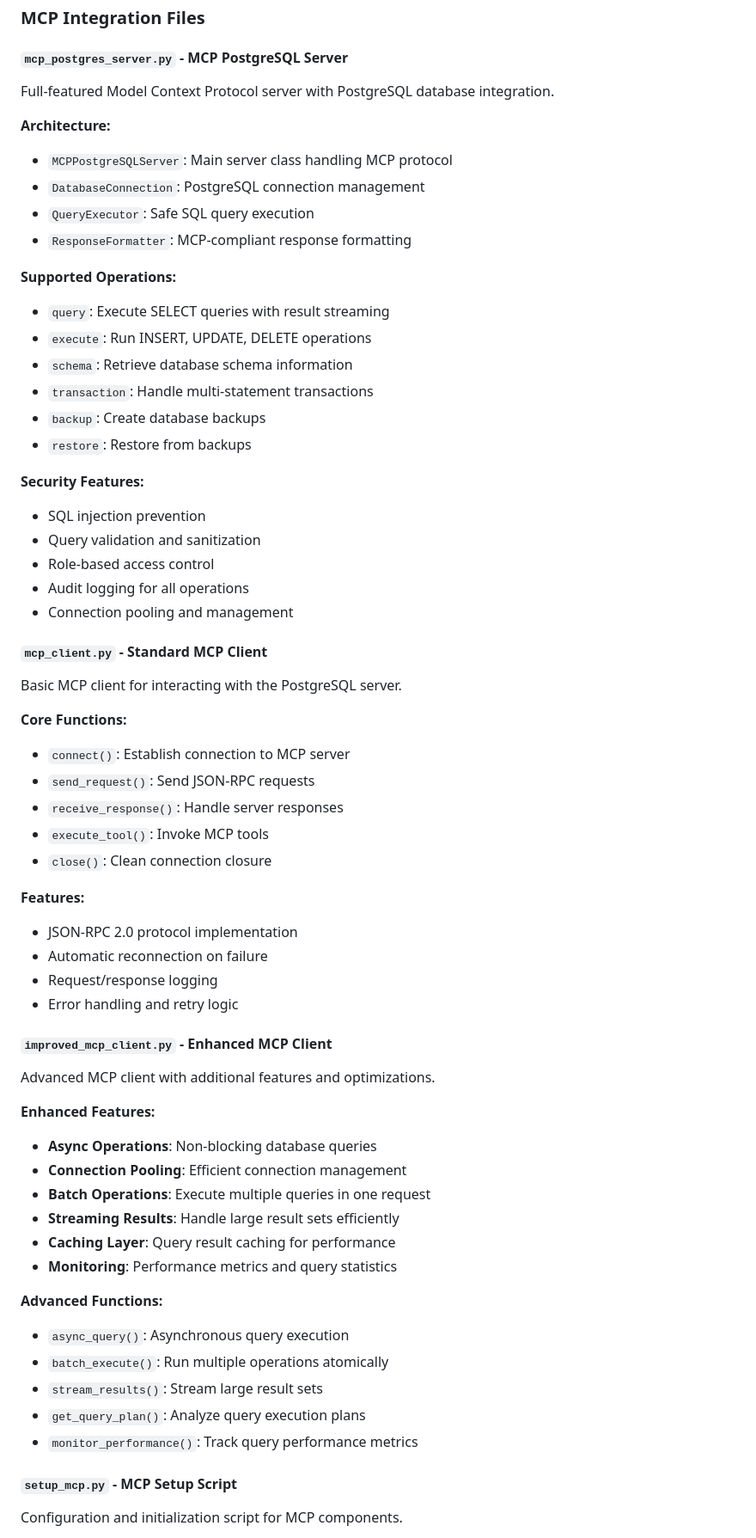
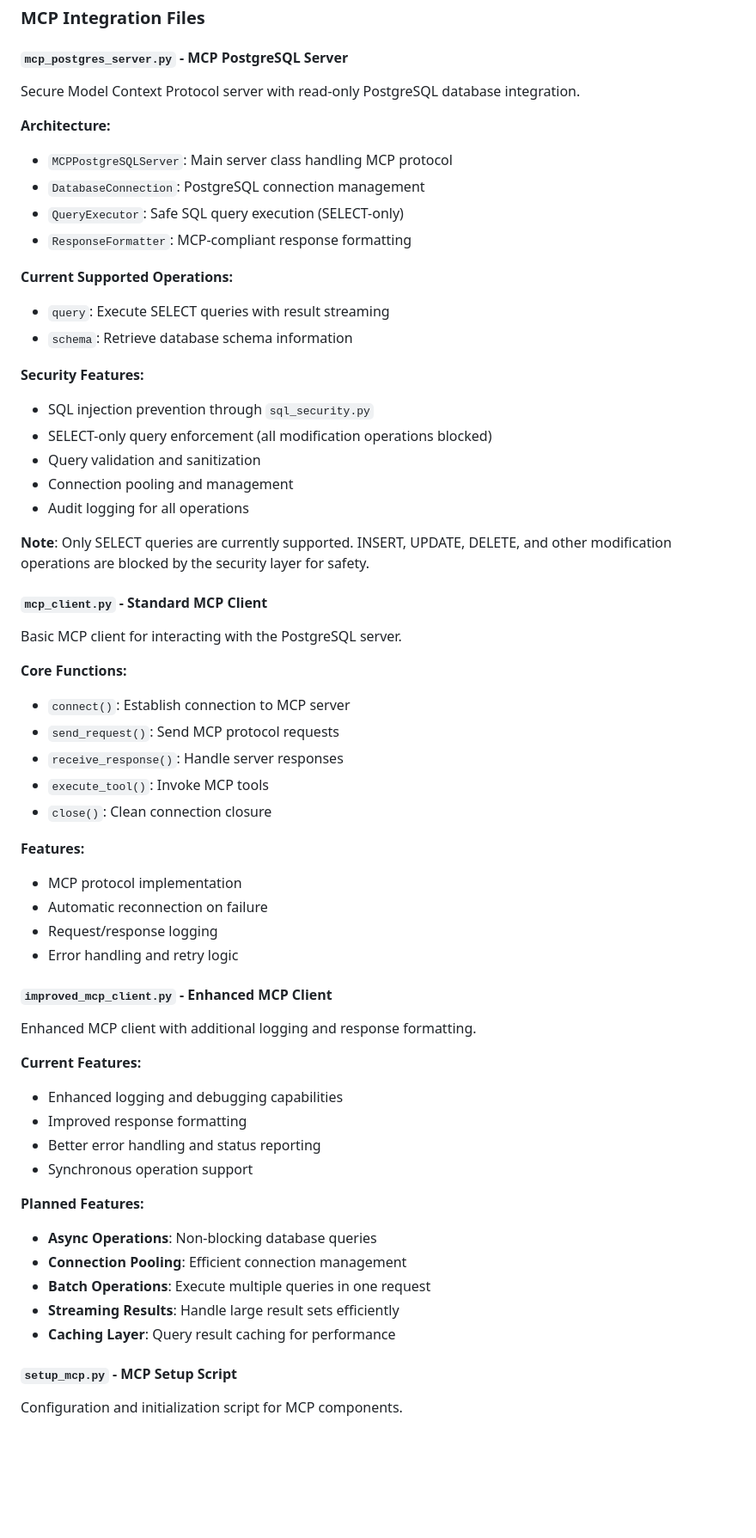
Before and after one commit to SNEAKO7/commission-dashboard-assistant-RAG-, a Markdown page: README.md, the part around the change printed below. Shown: that part at 86% size. Drawn GitHub-style; blank space fills up the shorter version.

```diff
--- a/README.md
+++ b/README.md
@@ -187,62 +187,58 @@ Implements the Retrieval-Augmented Generation pipeline with advanced document pr
 ### MCP Integration Files
 
 #### `mcp_postgres_server.py` - MCP PostgreSQL Server
-Full-featured Model Context Protocol server with PostgreSQL database integration.
+Secure Model Context Protocol server with read-only PostgreSQL database integration.
 
 **Architecture:**
 - `MCPPostgreSQLServer`: Main server class handling MCP protocol
 - `DatabaseConnection`: PostgreSQL connection management
-- `QueryExecutor`: Safe SQL query execution
+- `QueryExecutor`: Safe SQL query execution (SELECT-only)
 - `ResponseFormatter`: MCP-compliant response formatting
 
-**Supported Operations:**
+**Current Supported Operations:**
 - `query`: Execute SELECT queries with result streaming
-- `execute`: Run INSERT, UPDATE, DELETE operations
 - `schema`: Retrieve database schema information
-- `transaction`: Handle multi-statement transactions
-- `backup`: Create database backups
-- `restore`: Restore from backups
 
 **Security Features:**
-- SQL injection prevention
+- SQL injection prevention through `sql_security.py`
+- SELECT-only query enforcement (all modification operations blocked)
 - Query validation and sanitization
-- Role-based access control
+- Connection pooling and management
 - Audit logging for all operations
-- Connection pooling and management
+
+**Note**: Only SELECT queries are currently supported. INSERT, UPDATE, DELETE, and other modification operations are blocked by the security layer for safety.
 
 #### `mcp_client.py` - Standard MCP Client
 Basic MCP client for interacting with the PostgreSQL server.
 
 **Core Functions:**
 - `connect()`: Establish connection to MCP server
-- `send_request()`: Send JSON-RPC requests
+- `send_request()`: Send MCP protocol requests
 - `receive_response()`: Handle server responses
 - `execute_tool()`: Invoke MCP tools
 - `close()`: Clean connection closure
 
 **Features:**
-- JSON-RPC 2.0 protocol implementation
+- MCP protocol implementation
 - Automatic reconnection on failure
 - Request/response logging
 - Error handling and retry logic
 
 #### `improved_mcp_client.py` - Enhanced MCP Client
-Advanced MCP client with additional features and optimizations.
+Enhanced MCP client with additional logging and response formatting.
 
-**Enhanced Features:**
+**Current Features:**
+- Enhanced logging and debugging capabilities
+- Improved response formatting
+- Better error handling and status reporting
+- Synchronous operation support
+
+**Planned Features:**
 - **Async Operations**: Non-blocking database queries
 - **Connection Pooling**: Efficient connection management
 - **Batch Operations**: Execute multiple queries in one request
 - **Streaming Results**: Handle large result sets efficiently
 - **Caching Layer**: Query result caching for performance
-- **Monitoring**: Performance metrics and query statistics
-
-**Advanced Functions:**
-- `async_query()`: Asynchronous query execution
-- `batch_execute()`: Run multiple operations atomically
-- `stream_results()`: Stream large result sets
-- `get_query_plan()`: Analyze query execution plans
-- `monitor_performance()`: Track query performance metrics
 
 #### `setup_mcp.py` - MCP Setup Script
 Configuration and initialization script for MCP components.
```
Also changed, not shown: other parts of README.md (+109 -108 lines).
